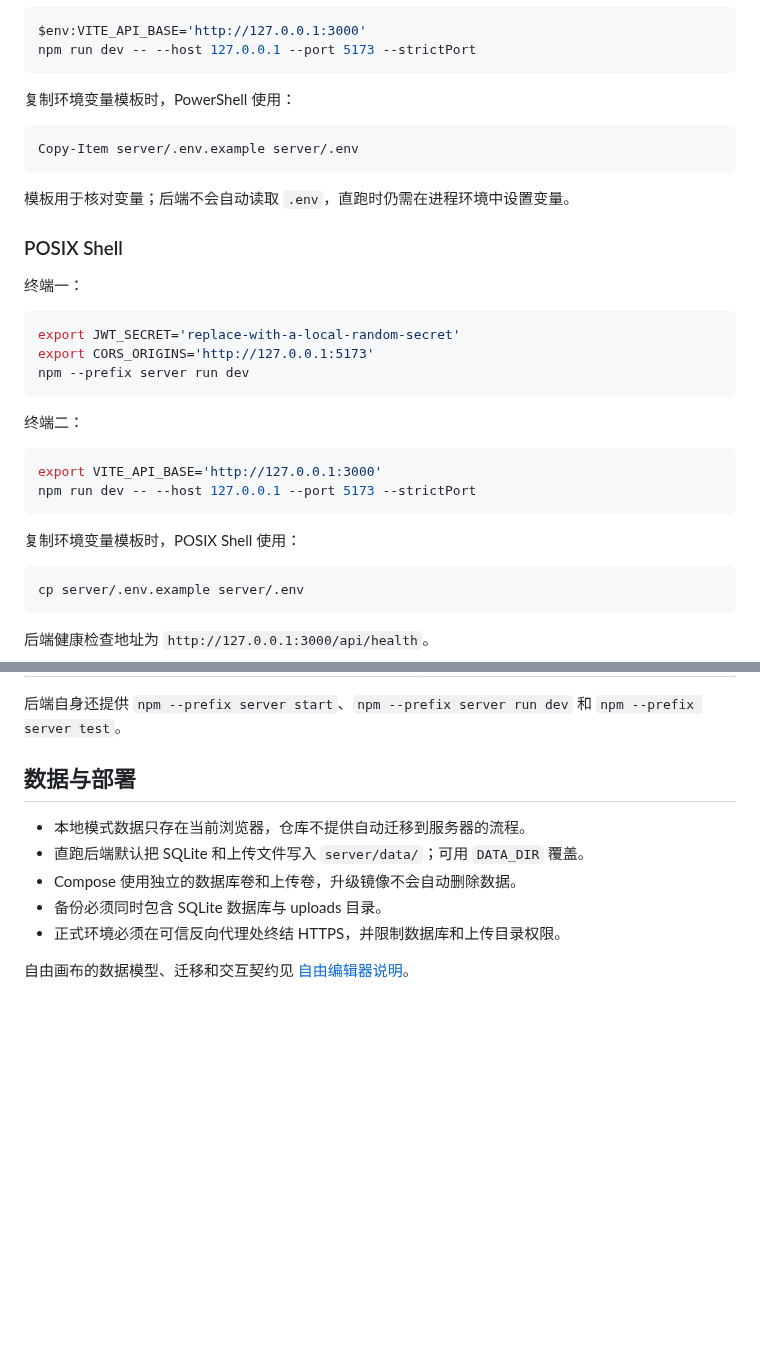
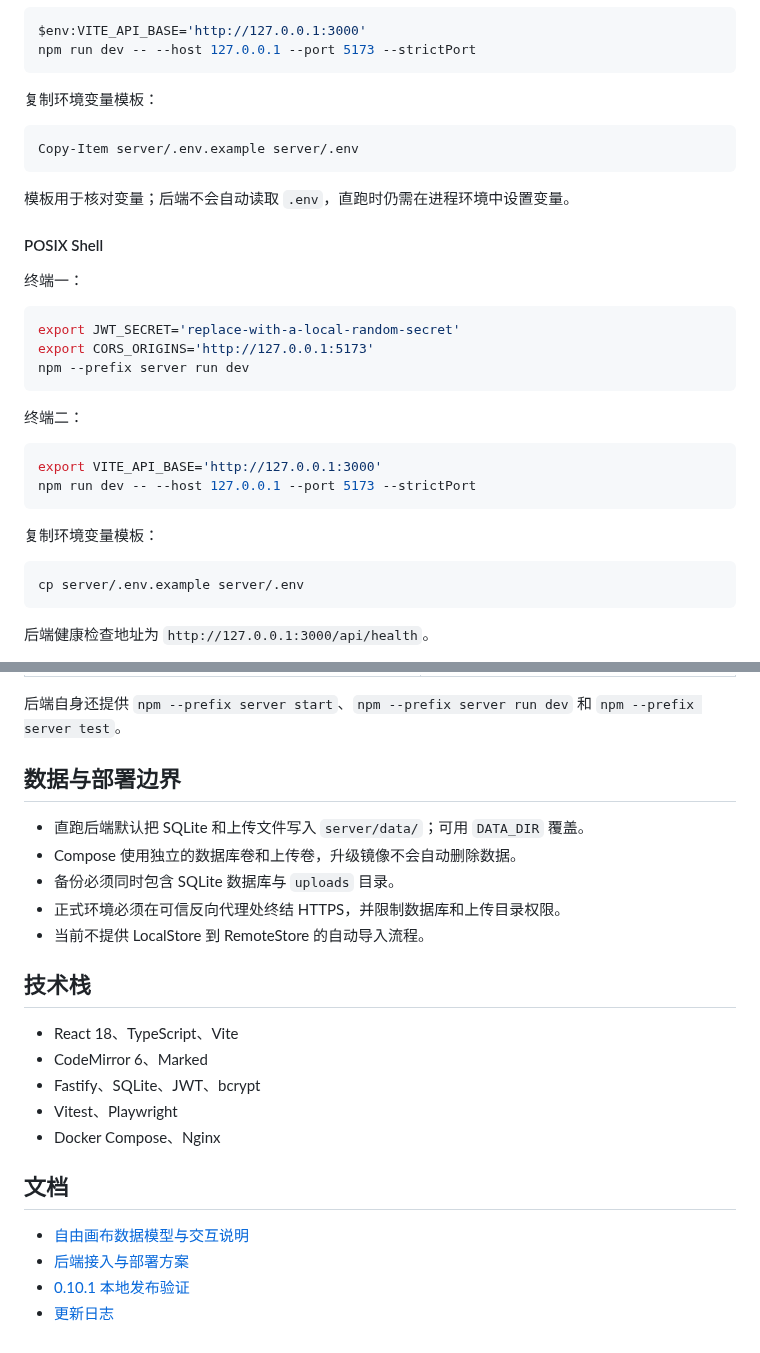
Before and after one commit to lottshin/DingCard, a Markdown page: README.md, 2 parts joined by grey strips. Drawn GitHub-style; folded sections open; blank space fills up the shorter version.

````diff
--- a/README.md
+++ b/README.md
@@ -61,7 +116,7 @@ $env:VITE_API_BASE='http://127.0.0.1:3000'
 npm run dev -- --host 127.0.0.1 --port 5173 --strictPort
 ```
 
-复制环境变量模板时，PowerShell 使用：
+复制环境变量模板：
 
 ```powershell
 Copy-Item server/.env.example server/.env
@@ -69,7 +124,7 @@ Copy-Item server/.env.example server/.env
 
 模板用于核对变量；后端不会自动读取 `.env`，直跑时仍需在进程环境中设置变量。
 
-### POSIX Shell
+#### POSIX Shell
 
 终端一：
 
@@ -86,7 +141,7 @@ export VITE_API_BASE='http://127.0.0.1:3000'
 npm run dev -- --host 127.0.0.1 --port 5173 --strictPort
 ```
 
-复制环境变量模板时，POSIX Shell 使用：
+复制环境变量模板：
 
 ```bash
 cp server/.env.example server/.env
@@ -138,12 +200,25 @@ docker compose up -d --build
 
 后端自身还提供 `npm --prefix server start`、`npm --prefix server run dev` 和 `npm --prefix server test`。
 
-## 数据与部署
+## 数据与部署边界
 
-- 本地模式数据只存在当前浏览器，仓库不提供自动迁移到服务器的流程。
 - 直跑后端默认把 SQLite 和上传文件写入 `server/data/`；可用 `DATA_DIR` 覆盖。
 - Compose 使用独立的数据库卷和上传卷，升级镜像不会自动删除数据。
-- 备份必须同时包含 SQLite 数据库与 uploads 目录。
+- 备份必须同时包含 SQLite 数据库与 `uploads` 目录。
 - 正式环境必须在可信反向代理处终结 HTTPS，并限制数据库和上传目录权限。
+- 当前不提供 LocalStore 到 RemoteStore 的自动导入流程。
 
-自由画布的数据模型、迁移和交互契约见 [自由编辑器说明](docs/freeform-editor.md)。
+## 技术栈
+
+- React 18、TypeScript、Vite
+- CodeMirror 6、Marked
+- Fastify、SQLite、JWT、bcrypt
+- Vitest、Playwright
+- Docker Compose、Nginx
+
+## 文档
+
+- [自由画布数据模型与交互说明](docs/freeform-editor.md)
+- [后端接入与部署方案](docs/backend-plan.md)
+- [0.10.1 本地发布验证](docs/release-verification.md)
+- [更新日志](CHANGELOG.md)
````
Also changed, not shown: other parts of README.md (+81 -19 lines), docs/assets/freeform-workspace.png (added), docs/assets/markdown-workspace.png (added).
